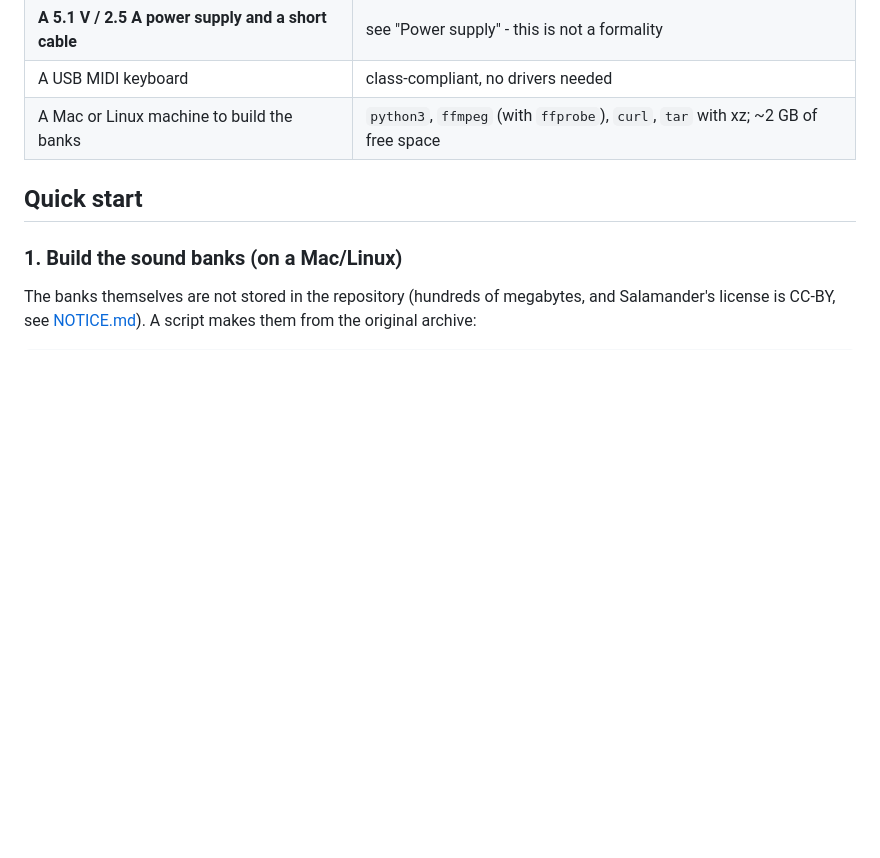
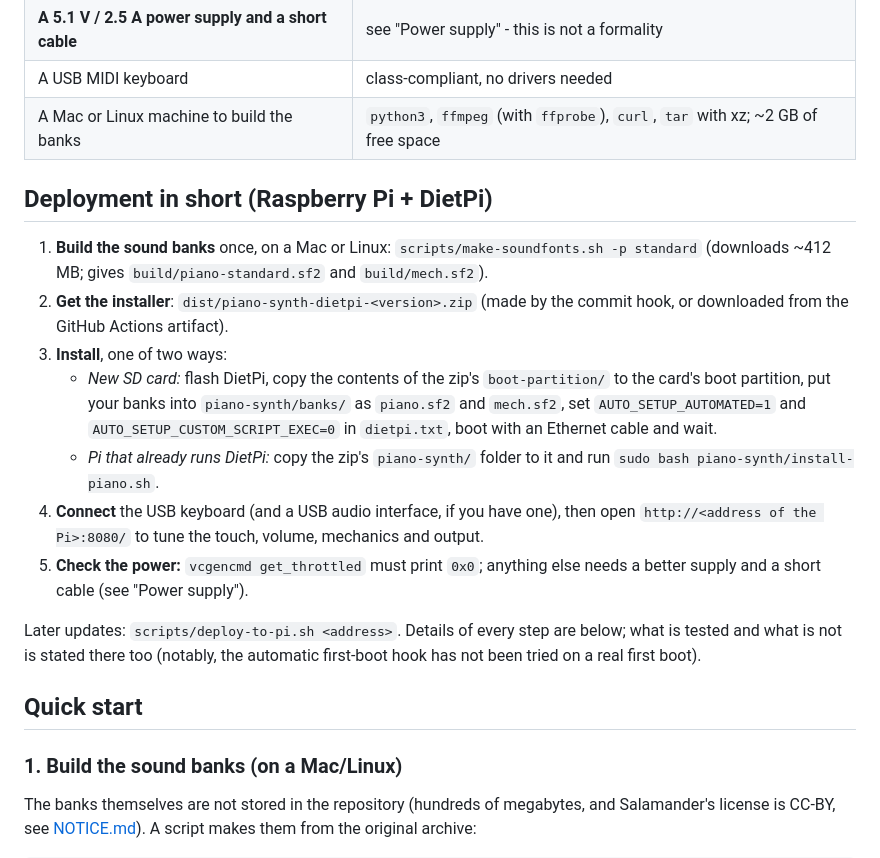
Before and after one commit to exxbrain/pi-salamander-piano, a Markdown page: README.md, the part around the change. GitHub-like rendering; blank space fills up the shorter version.

```diff
--- a/README.md
+++ b/README.md
@@ -33,6 +33,23 @@ but this setup was not measured with one.
 | **A 5.1 V / 2.5 A power supply and a short cable** | see "Power supply" - this is not a formality |
 | A USB MIDI keyboard | class-compliant, no drivers needed |
 | A Mac or Linux machine to build the banks | `python3`, `ffmpeg` (with `ffprobe`), `curl`, `tar` with xz; ~2 GB of free space |
+
+## Deployment in short (Raspberry Pi + DietPi)
+
+1. **Build the sound banks** once, on a Mac or Linux: `scripts/make-soundfonts.sh -p standard` (downloads ~412 MB; gives `build/piano-standard.sf2`
+   and `build/mech.sf2`).
+2. **Get the installer**: `dist/piano-synth-dietpi-<version>.zip` (made by the commit hook, or downloaded from the GitHub Actions artifact).
+3. **Install**, one of two ways:
+   - *New SD card:* flash DietPi, copy the contents of the zip's `boot-partition/` to the card's boot partition, put your banks into
+     `piano-synth/banks/` as `piano.sf2` and `mech.sf2`, set `AUTO_SETUP_AUTOMATED=1` and `AUTO_SETUP_CUSTOM_SCRIPT_EXEC=0` in `dietpi.txt`,
+     boot with an Ethernet cable and wait.
+   - *Pi that already runs DietPi:* copy the zip's `piano-synth/` folder to it and run `sudo bash piano-synth/install-piano.sh`.
+4. **Connect** the USB keyboard (and a USB audio interface, if you have one), then open `http://<address of the Pi>:8080/` to tune the touch,
+   volume, mechanics and output.
+5. **Check the power:** `vcgencmd get_throttled` must print `0x0`; anything else needs a better supply and a short cable (see "Power supply").
+
+Later updates: `scripts/deploy-to-pi.sh <address>`. Details of every step are below; what is tested and what is not is stated there too
+(notably, the automatic first-boot hook has not been tried on a real first boot).
 
 ## Quick start
 
```
Also changed, not shown: README.ru.md (+17 -0 lines).
